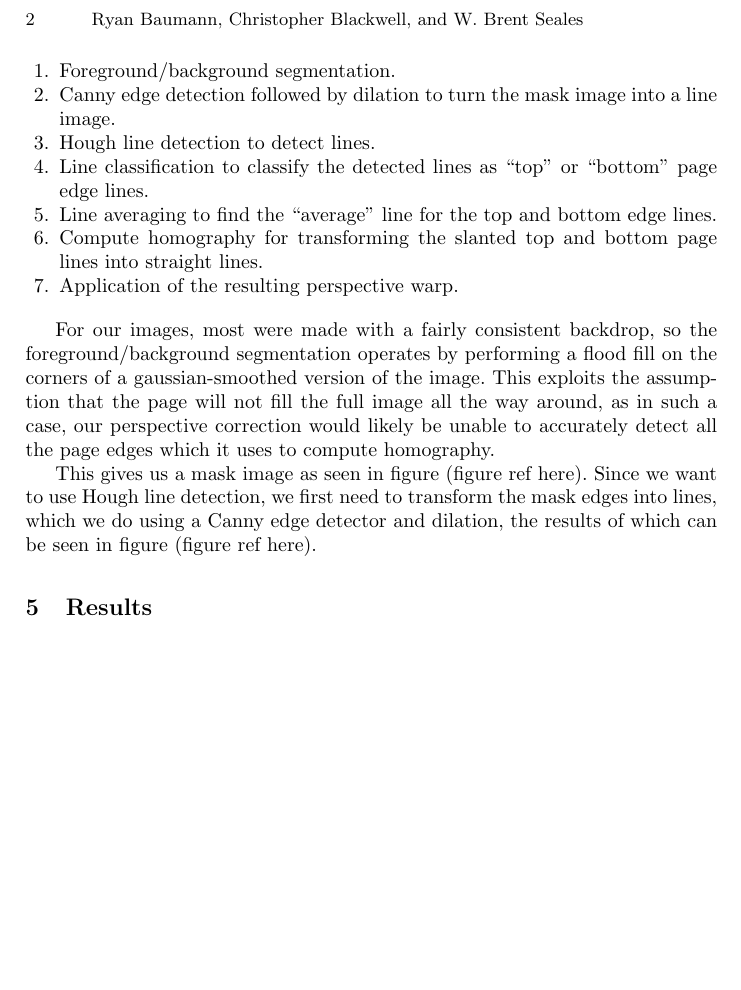
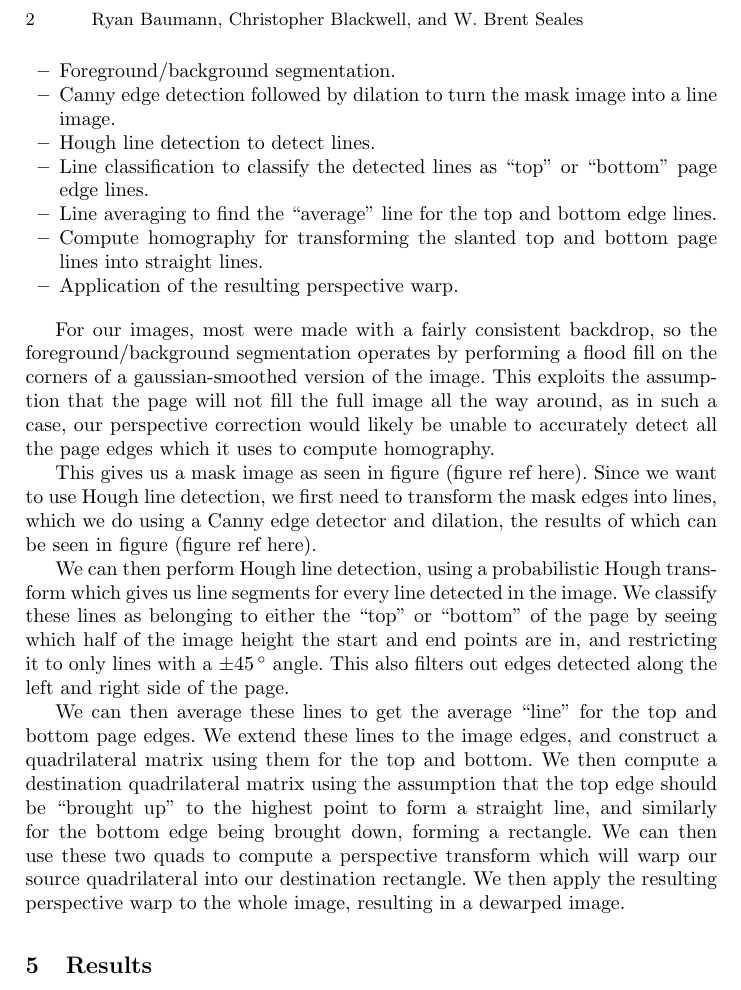
Before and after one commit to ryanfb/papers-ICADL12, a LaTeX paper (icadl12.tex): part of page 2 of 2, cut so that both start at the same text, the shorter picture padded with empty space. Compiled offline with pdfLaTeX.

Commit message:
More prose

```diff
--- a/icadl12.tex
+++ b/icadl12.tex
@@ -52,7 +52,7 @@ cockled, uneven edges, our boundary detection needs to be relatively robust to t
 
 The perspective correction algorithm functions by applying a few steps in sequence:
 
-\begin{enumerate}
+\begin{itemize}
   \item Foreground/background segmentation.
   \item Canny edge detection followed by dilation to turn the mask image into a line image.
   \item Hough line detection to detect lines.
@@ -60,11 +60,15 @@ The perspective correction algorithm functions by applying a few steps in sequen
   \item Line averaging to find the “average” line for the top and bottom edge lines.
   \item Compute homography for transforming the slanted top and bottom page lines into straight lines.
   \item Application of the resulting perspective warp.
-\end{enumerate}
+\end{itemize}
 
 For our images, most were made with a fairly consistent backdrop, so the foreground/background segmentation operates by performing a flood fill on the corners of a gaussian-smoothed version of the image. This exploits the assumption that the page will not fill the full image all the way around, as in such a case, our perspective correction would likely be unable to accurately detect all the page edges which it uses to compute homography.
 
 This gives us a mask image as seen in figure (figure ref here). Since we want to use Hough line detection, we first need to transform the mask edges into lines, which we do using a Canny edge detector and dilation, the results of which can be seen in figure (figure ref here).
+
+We can then perform Hough line detection, using a probabilistic Hough transform which gives us line segments for every line detected in the image. We classify these lines as belonging to either the “top” or “bottom” of the page by seeing which half of the image height the start and end points are in, and restricting it to only lines with a $\pm 45\,^{\circ}$ angle. This also filters out edges detected along the left and right side of the page.
+
+We can then average these lines to get the average “line” for the top and bottom page edges. We extend these lines to the image edges, and construct a quadrilateral matrix using them for the top and bottom. We then compute a destination quadrilateral matrix using the assumption that the top edge should be “brought up” to the highest point to form a straight line, and similarly for the bottom edge being brought down, forming a rectangle. We can then use these two quads to compute a perspective transform which will warp our source quadrilateral into our destination rectangle. We then apply the resulting perspective warp to the whole image, resulting in a dewarped image.
 
 \section{Results}
 
```
